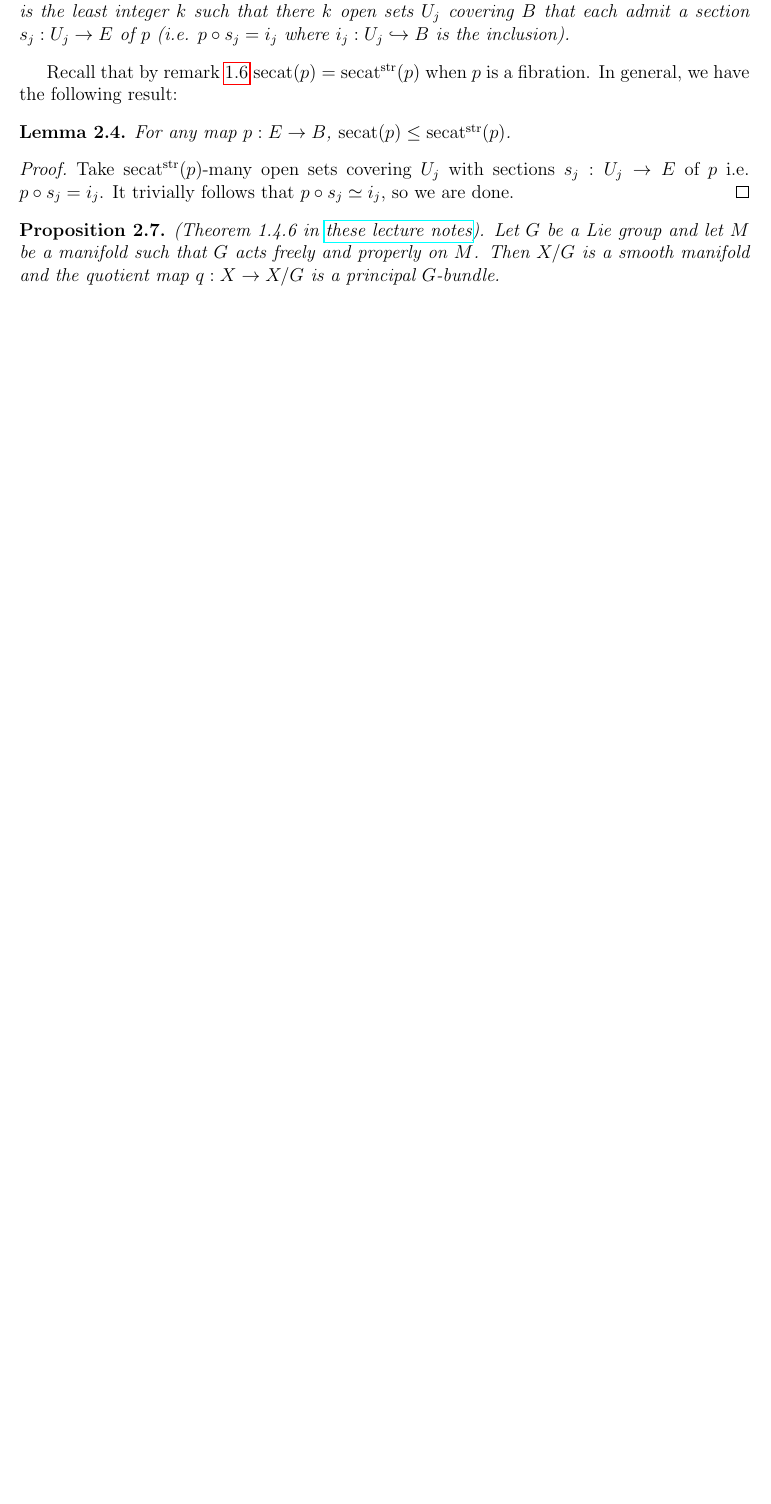
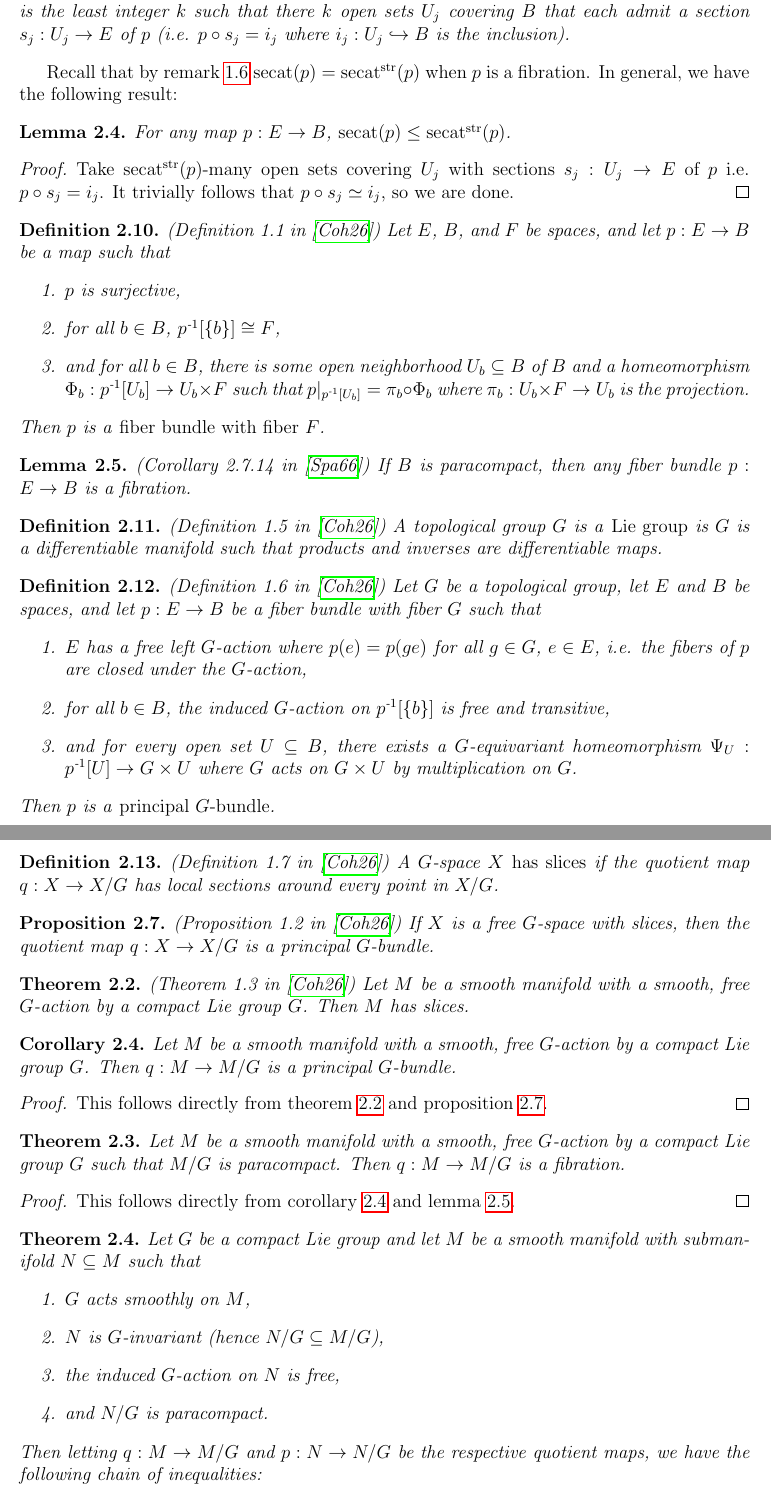
Before and after one commit to nkenschaft/cmu-ms-thesis, a LaTeX thesis (notes/notes.tex, which reads notes/secat-bounds.tex): part of page 22 of 23 before the commit and two parts of pages 22 and 23 of 24 after it, the two joined at a grey line, cut so that both start at the same text, the shorter picture padded with empty space. Compiled offline with pdfLaTeX.

Commit message:
EOD 5/22

```diff
--- a/notes/secat-bounds.tex
+++ b/notes/secat-bounds.tex
@@ -20,8 +20,76 @@ In general, we have the following result:
     \end{proof}
 \end{lemma}
 
-\begin{proposition}
-    (Theorem 1.4.6 in \href{https://www.math.toronto.edu/selick/mat1345/notes.pdf}{these lecture notes}).
-    Let $G$ be a Lie group and let $M$ be a manifold such that $G$ acts freely and properly on $M$.
-    Then $X/G$ is a smooth manifold and the quotient map $q : X \to X/G$ is a principal $G$-bundle.
+\begin{definition}
+    (Definition 1.1 in \cite{cohentopologyoffiberbundles})
+    Let $E$, $B$, and $F$ be spaces, and let $p : E \to B$ be a map such that
+    \begin{enumerate}
+        \item $p$ is surjective,
+        \item for all $b \in B$, $\inv{p}[\set{b}] \cong F$,
+        \item and for all $b \in B$, there is some open neighborhood $U_b \sub B$ of $B$ and a homeomorphism $\Phi_b : \inv{p}[U_b] \to U_b \times F$ such that $p|_{\inv{p}[U_b]} = \pi_b \circ \Phi_b$ where $\pi_b : U_b \times F \to U_b$ is the projection.
+    \end{enumerate}
+    Then $p$ is a \emph{fiber bundle with fiber $F$}.
+\end{definition}
+
+\begin{lemma}\label{lem:paracompact-bundle-implies-fibration}
+    (Corollary 2.7.14 in \cite{spanier1966algebraictopology})
+    If $B$ is paracompact, then any fiber bundle $p : E \to B$ is a fibration.
+\end{lemma}
+
+\begin{definition}
+    (Definition 1.5 in \cite{cohentopologyoffiberbundles})
+    A topological group $G$ is a \emph{Lie group} is $G$ is a differentiable manifold such that products and inverses are differentiable maps.
+\end{definition}
+
+\begin{definition}
+    (Definition 1.6 in \cite{cohentopologyoffiberbundles})
+    Let $G$ be a topological group, let $E$ and $B$ be spaces, and let $p : E \to B$ be a fiber bundle with fiber $G$ such that
+    \begin{enumerate}
+        \item $E$ has a free left $G$-action where $p(e) = p(ge)$ for all $g \in G$, $e \in E$, i.e. the fibers of $p$ are closed under the $G$-action,
+        \item for all $b \in B$, the induced $G$-action on $\inv{p}[\set{b}]$ is free and transitive,
+        \item and for every open set $U \sub B$, there exists a $G$-equivariant homeomorphism $\Psi_U : \inv{p}[U] \to G \times U$ where $G$ acts on $G \times U$ by multiplication on $G$.
+    \end{enumerate}
+    Then $p$ is a \emph{principal $G$-bundle}.
+\end{definition}
+
+\begin{definition}
+    (Definition 1.7 in \cite{cohentopologyoffiberbundles})
+    A $G$-space $X$ \emph{has slices} if the quotient map $q : X \to X/G$ has local sections around every point in $X/G$.
+\end{definition}
+
+\begin{proposition}\label{prop:slices-implies-bundle}
+    (Proposition 1.2 in \cite{cohentopologyoffiberbundles})
+    If $X$ is a free $G$-space with slices, then the quotient map $q : X \to X/G$ is a principal $G$-bundle.
 \end{proposition}
+
+\begin{theorem}\label{thm:free-cpt-implies-slices}
+    (Theorem 1.3 in \cite{cohentopologyoffiberbundles})
+    Let $M$ be a smooth manifold with a smooth, free $G$-action by a compact Lie group $G$.
+    Then $M$ has slices.
+\end{theorem}
+
+\begin{corollary}\label{cor:free-cpt-implies-bundle}
+    Let $M$ be a smooth manifold with a smooth, free $G$-action by a compact Lie group $G$.
+    Then $q : M \to M/G$ is a principal $G$-bundle.
+    \begin{proof}
+        This follows directly from theorem \ref{thm:free-cpt-implies-slices} and proposition \ref{prop:slices-implies-bundle}.
+    \end{proof}
+\end{corollary}
+
+\begin{theorem}\label{thm:free-cpt-implies-fibration}
+    Let $M$ be a smooth manifold with a smooth, free $G$-action by a compact Lie group $G$ such that $M/G$ is paracompact.
+    Then $q : M \to M/G$ is a fibration.
+    \begin{proof}
+        This follows directly from corollary \ref{cor:free-cpt-implies-bundle} and lemma \ref{lem:paracompact-bundle-implies-fibration}.
+    \end{proof}
+\end{theorem}
+
+\begin{theorem}\label{thm:secat-inequalities}
+    Let $G$ be a compact Lie group and let $M$ be a smooth manifold with submanifold $N \sub M$ such that
+    \begin{enumerate}
+        \item $G$ acts smoothly on $M$,
+        \item $N$ is $G$-invariant (hence $N/G \sub M/G$),
+        \item the induced $G$-action on $N$ is free,
+        \item and $N/G$ is paracompact.
+    \end{enumerate}
+    Then letting $q : M \to M/G$ and $p : N \to N/G$ be the respective quotient maps, we have the following chain of inequalities:
```
Also changed, not shown: notes/colman-grant-equivariant-tc.tex (+1 -1 lines), notes/farber-motion-planning.tex (+1 -1 lines), notes/notation.tex (+2 -0 lines), sources/sources.bib (+22 -1 lines), SURF-proposal/proposal.pdf (added), hatcher-book/chapter3_cohomology.pdf (deleted), notes/notes.pdf, sources/hatcher-book/appendix.pdf (added), sources/hatcher-book/bibliograph_and_index.pdf (added), sources/hatcher-book/chapter1_fundamental-group.pdf (renamed from hatcher-book/chapter1_fundamental-group.pdf), sources/hatcher-book/chapter2_homology.pdf (renamed from hatcher-book/chapter2_homology.pdf), notes/secat-bounds.tex (16 more changed lines), 7 other files.
